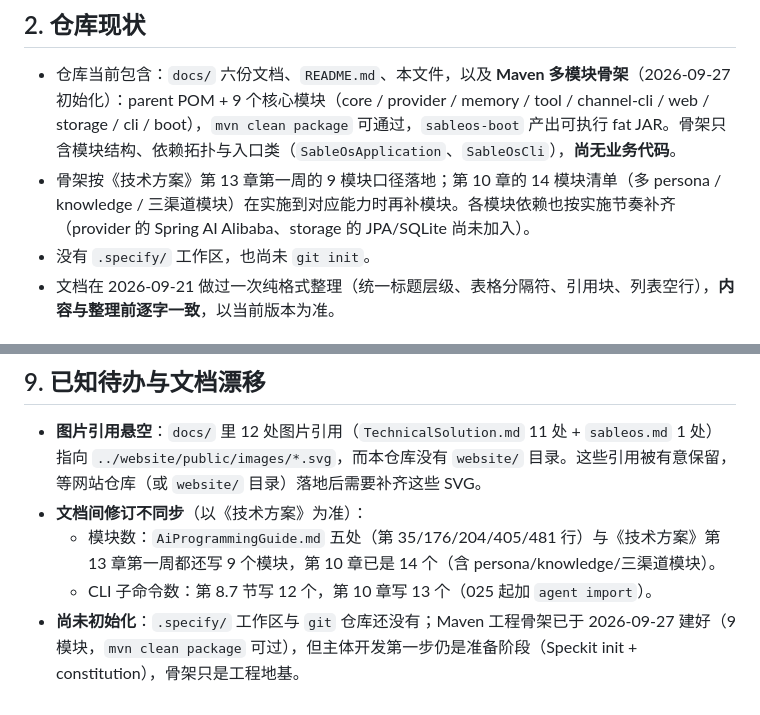
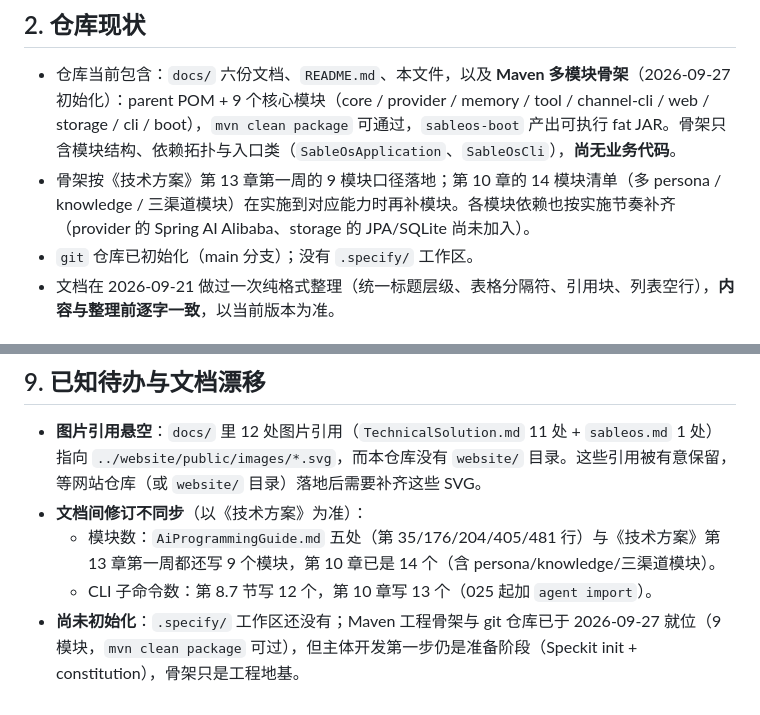
Before and after one commit to wychmod/sableos, a Markdown page: CLAUDE.md, 2 parts joined by grey strips. GitHub-like rendering.

Commit message:
docs: 同步 CLAUDE.md 仓库现状（git 已初始化）

```diff
--- a/CLAUDE.md
+++ b/CLAUDE.md
@@ -20,7 +20,7 @@ SableOS 是一个**企业能完全掌控的、Java 原生的、私有可审计
 
 - 仓库当前包含：`docs/` 六份文档、`README.md`、本文件，以及 **Maven 多模块骨架**（2026-09-27 初始化）：parent POM + 9 个核心模块（core / provider / memory / tool / channel-cli / web / storage / cli / boot），`mvn clean package` 可通过，`sableos-boot` 产出可执行 fat JAR。骨架只含模块结构、依赖拓扑与入口类（`SableOsApplication`、`SableOsCli`），**尚无业务代码**。
 - 骨架按《技术方案》第 13 章第一周的 9 模块口径落地；第 10 章的 14 模块清单（多 persona / knowledge / 三渠道模块）在实施到对应能力时再补模块。各模块依赖也按实施节奏补齐（provider 的 Spring AI Alibaba、storage 的 JPA/SQLite 尚未加入）。
-- 没有 `.specify/` 工作区，也尚未 `git init`。
+- `git` 仓库已初始化（main 分支）；没有 `.specify/` 工作区。
 - 文档在 2026-09-21 做过一次纯格式整理（统一标题层级、表格分隔符、引用块、列表空行），**内容与整理前逐字一致**，以当前版本为准。
 
 ## 3. 文档地图与阅读顺序
@@ -129,4 +129,4 @@ npx -y markdownlint-cli --disable MD013 MD025 -- *.md
 - **文档间修订不同步**（以《技术方案》为准）：
   - 模块数：`AiProgrammingGuide.md` 五处（第 35/176/204/405/481 行）与《技术方案》第 13 章第一周都还写 9 个模块，第 10 章已是 14 个（含 persona/knowledge/三渠道模块）。
   - CLI 子命令数：第 8.7 节写 12 个，第 10 章写 13 个（025 起加 `agent import`）。
-- **尚未初始化**：`.specify/` 工作区与 `git` 仓库还没有；Maven 工程骨架已于 2026-09-27 建好（9 模块，`mvn clean package` 可过），但主体开发第一步仍是准备阶段（Speckit init + constitution），骨架只是工程地基。
+- **尚未初始化**：`.specify/` 工作区还没有；Maven 工程骨架与 git 仓库已于 2026-09-27 就位（9 模块，`mvn clean package` 可过），但主体开发第一步仍是准备阶段（Speckit init + constitution），骨架只是工程地基。
```
